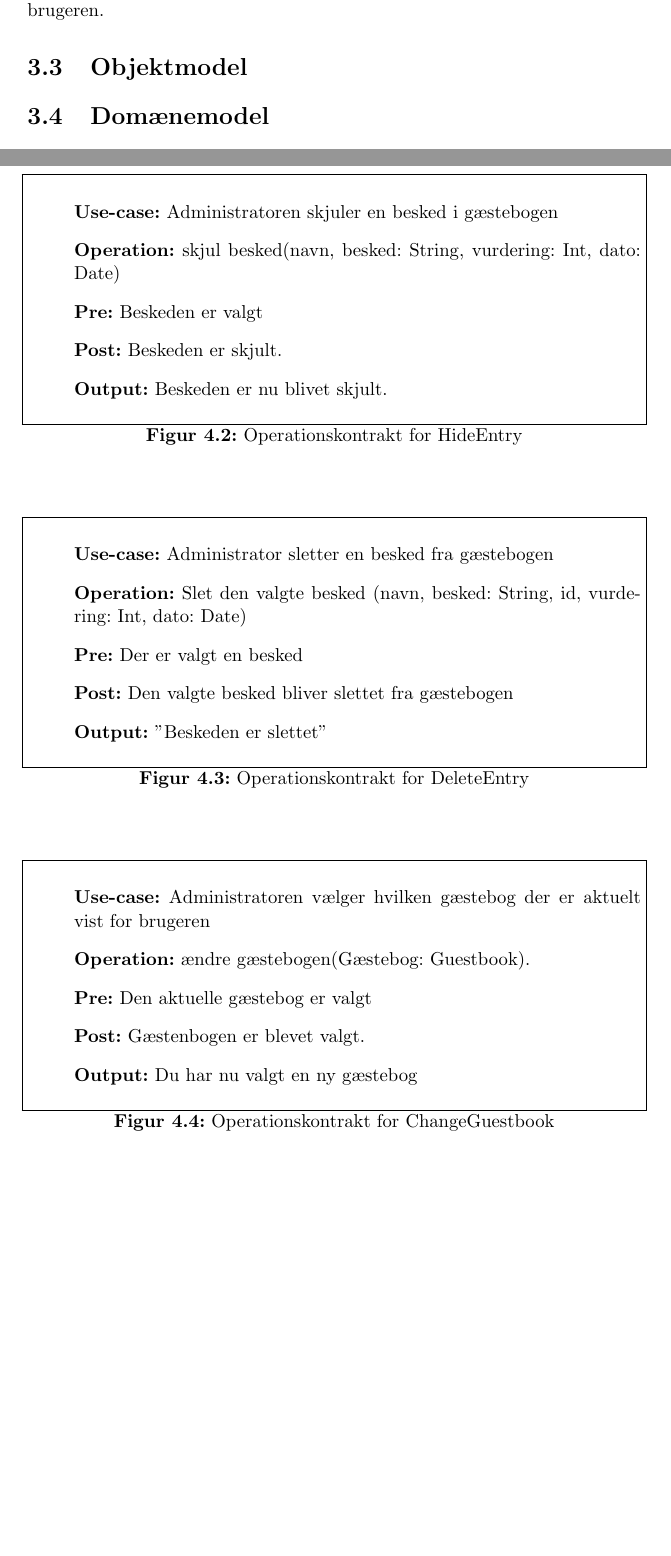
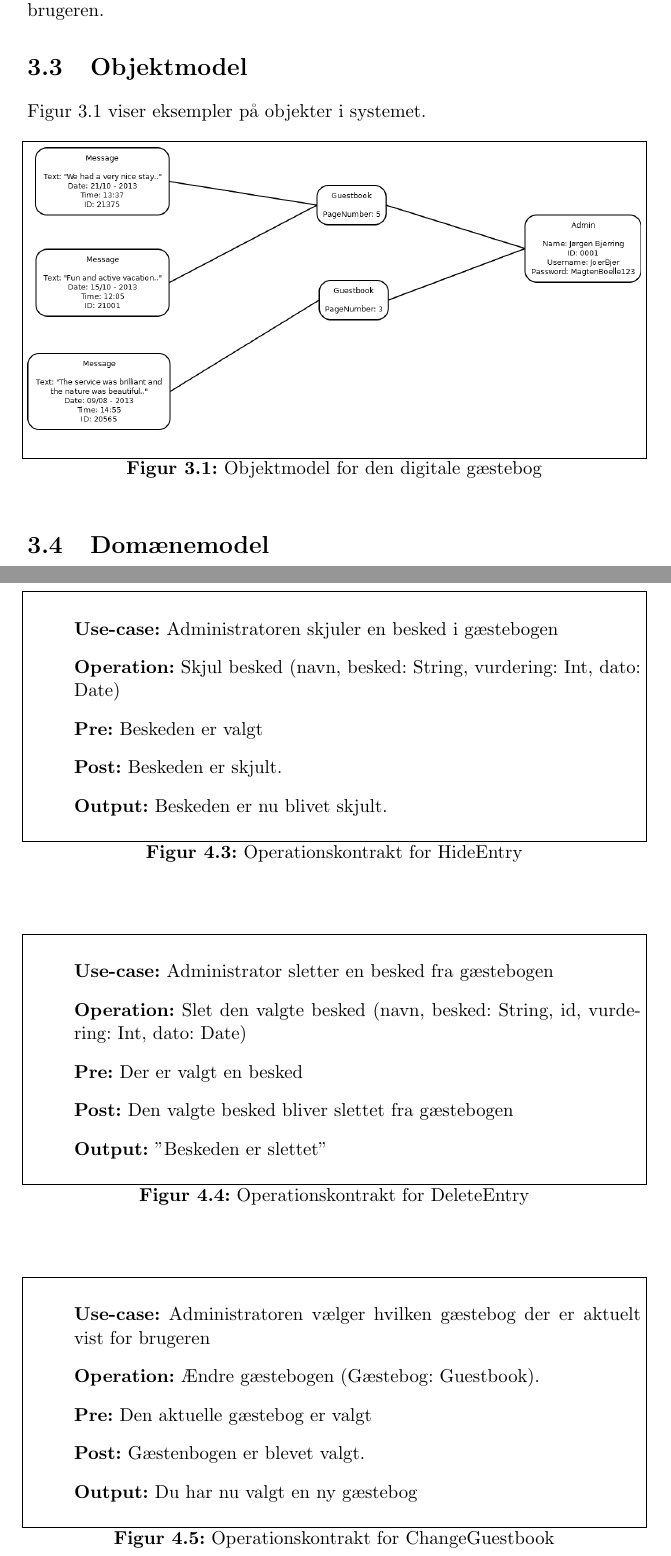
Before and after one commit to SigurdSuhm/eal-guestbook, a LaTeX document (reports/report2/master.tex, which reads reports/report2/analysis.tex, reports/report2/design.tex): two parts of pages 6 and 8 of 10 before the commit and two parts of pages 6 and 10 of 12 after it, joined at a grey line, cut so that both start at the same text, the shorter picture padded with empty space. Compiled offline with pdfLaTeX; the source files are stored in an older character set and shown here as Unicode.

Commit message:
Report Update

```diff
--- a/reports/report2/analysis.tex
+++ b/reports/report2/analysis.tex
@@ -21,15 +21,21 @@ Der er følgende aktører i systemet:
 
 Brugeren vil gerne skrive en anmeldelse af sit ophold. De åbner gæstebogs-applikationen, hvor de har mulighed for at indtaste deres navn, vurdering af opholdet, samt et besked.
 
-Herefter kan de sende beskeden som bliver oprettet og vist i en ny fane under \emph{Se beskeder}.
-Her har de mulighed for at se deres besked, sammen med beskeder fra andre brugeres tidlige ophold.
+Herefter kan de sende beskeden som bliver oprettet og vist i en ny fane under \emph{Se beskeder}. Her har de mulighed for at se deres besked, sammen med beskeder fra andre brugeres tidlige ophold.
 
 \subsection{Scenarie for administrator}
 
-Administratoren vælger at gå ind i administrator-panelet, hvor han har nogle forskellige muligheder.
-Han kan se beskederne i den aktuelt valgte gæstebog, han kan vælge beskeder ud som han vil skjule eller slette og han har derudover mulighed for at ændre hvilken gæstebog der er aktuelt vist for brugeren.
+Administratoren vælger at gå ind i administrator-panelet, hvor han har nogle forskellige muligheder. Han kan se beskederne i den aktuelt valgte gæstebog, han kan vælge beskeder ud som han vil skjule eller slette og han har derudover mulighed for at ændre hvilken gæstebog der er aktuelt vist for brugeren.
 
 \section{Objektmodel}
+
+Figur \ref{object-model} viser eksempler på objekter i systemet.
+
+\begin{figure}[h]
+\includegraphics[width=\linewidth]{./object-model}
+\caption{Objektmodel for den digitale gæstebog}
+\label{object-model}
+\end{figure}
 
 \section{Domænemodel}
 
--- a/reports/report2/design.tex
+++ b/reports/report2/design.tex
@@ -21,7 +27,7 @@
 \begin{itemize}
 \item[]
 \item[] \textbf{Use-case:} Administratoren skjuler en besked i gæstebogen
-\item[] \textbf{Operation:}  skjul besked(navn, besked: String, vurdering: Int, dato: Date)
+\item[] \textbf{Operation:}  Skjul besked (navn, besked: String, vurdering: Int, dato: Date)
 \item[] \textbf{Pre:} Beskeden er valgt
 \item[] \textbf{Post:} Beskeden er skjult.
 \item[] \textbf{Output:} Beskeden er nu blivet skjult.
@@ -49,7 +55,7 @@
 \begin{itemize}
 \item[]
 \item[] \textbf{Use-case:} Administratoren vælger hvilken gæstebog der er aktuelt vist for brugeren
-\item[] \textbf{Operation:} ændre gæstebogen(Gæstebog: Guestbook).
+\item[] \textbf{Operation:} Ændre gæstebogen (Gæstebog: Guestbook).
 \item[] \textbf{Pre:} Den aktuelle gæstebog er valgt
 \item[] \textbf{Post:} Gæstenbogen er blevet valgt.
 \item[] \textbf{Output:} Du har nu valgt en ny gæstebog
--- a/reports/report2/master.tex
+++ b/reports/report2/master.tex
@@ -6,9 +6,12 @@
 \usepackage{listings}
 \usepackage[Glenn]{fncychap}
 \usepackage{float}
+\usepackage{hyphenat}
 
 \floatstyle{boxed}
 \restylefloat{figure}
+
+\hyphenation{feed-back}
 
 \begin{document}
 
```
Also changed, not shown: reports/report2/conclusion.tex (+1 -0 lines), reports/report2/add-entry-ssd.pdf (added), reports/report2/master.pdf, reports/report2/object-model.png (added), reports/report2/design.tex (6 more changed lines), 6 other files.
